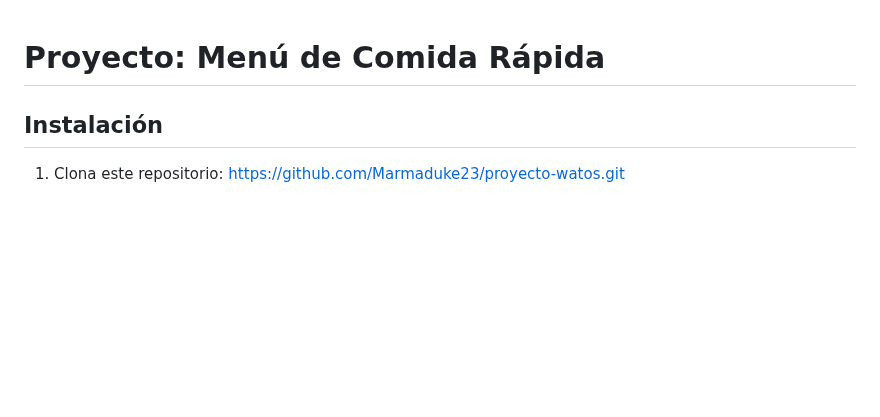
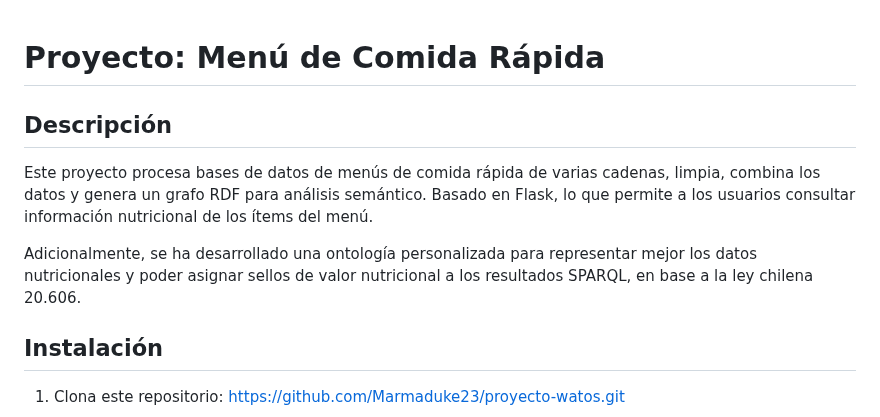
Before and after one commit to Marmaduke23/proyecto-watos, a Markdown page: README.md, the part around the change. Rendered like a GitHub page; blank space fills up the shorter version.

Commit message:
docs(readme): add project description and ontology details

```diff
--- a/README.md
+++ b/README.md
@@ -1,4 +1,9 @@
 # Proyecto: Menú de Comida Rápida
+
+## Descripción
+Este proyecto procesa bases de datos de menús de comida rápida de varias cadenas, limpia, combina los datos y genera un grafo RDF para análisis semántico. Basado en Flask, lo que permite a los usuarios consultar información nutricional de los ítems del menú.
+
+Adicionalmente, se ha desarrollado una ontología personalizada para representar mejor los datos nutricionales y poder asignar sellos de valor nutricional a los resultados SPARQL, en base a la ley chilena 20.606.
 
 ## Instalación
 
```
